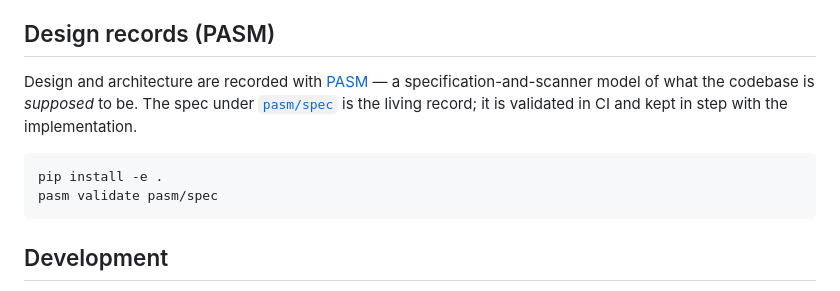
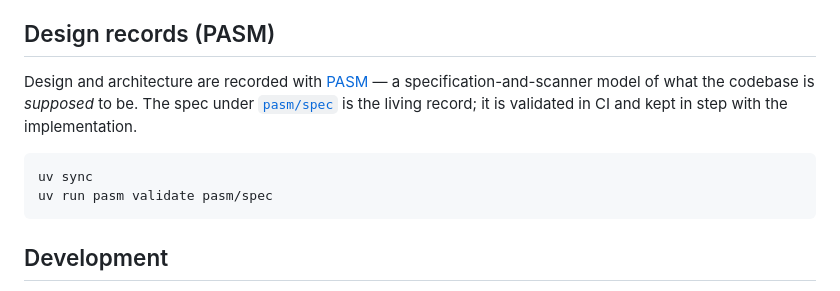
Before and after one commit to jkeywo/necessary-work, a Markdown page: README.md, the part around one of its changes. Drawn GitHub-style.

Commit message:
The PASM links point at a repository that exists
jkeywo/pasm was deleted once every game had been re-pointed at the copy
absorbed into vellum. The README still linked to it, so the one link a
reader would follow to find out what PASM is returned a 404.

The install line beside it was stale in a way that actually fails:
`pip install -e .` cannot work now that pyproject sets package = false,
and this repository moved to uv anyway.

Co-Authored-By: Claude Fable 5 <noreply@anthropic.com>

````diff
--- a/README.md
+++ b/README.md
@@ -65,8 +65,8 @@ spec under [`pasm/spec`](pasm/spec) is the living record; it is validated in CI
 and kept in step with the implementation.
 
 ```bash
-pip install -e .
-pasm validate pasm/spec
+uv sync
+uv run pasm validate pasm/spec
 ```
 
 ## Development
````
Also changed, not shown: other parts of README.md (+1 -1 lines).
